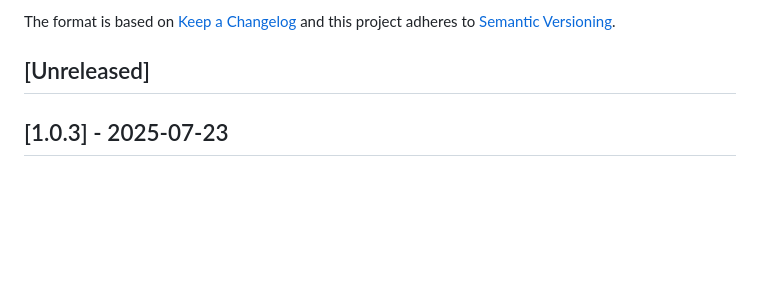
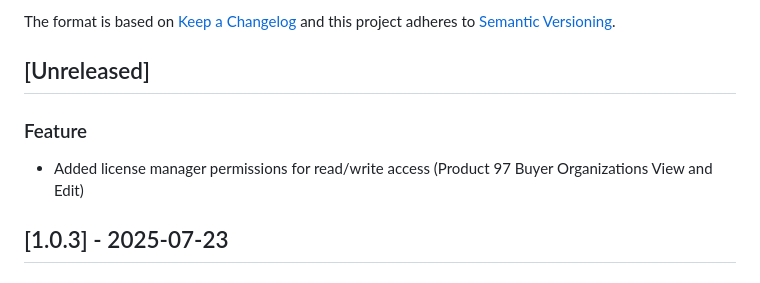
Before and after one commit to vtex-apps/b2b-organizations-graphql, a Markdown page: CHANGELOG.md, the part around the change. GitHub-like rendering; blank space fills up the shorter version.

Commit message:
added changelog

```diff
--- a/CHANGELOG.md
+++ b/CHANGELOG.md
@@ -6,6 +6,8 @@ The format is based on [Keep a Changelog](http://keepachangelog.com/en/1.0.0/)
 and this project adheres to [Semantic Versioning](http://semver.org/spec/v2.0.0.html).
 
 ## [Unreleased]
+### Feature
+- Added license manager permissions for read/write access (Product 97 Buyer Organizations View and Edit)
 
 ## [1.0.3] - 2025-07-23
 
```
